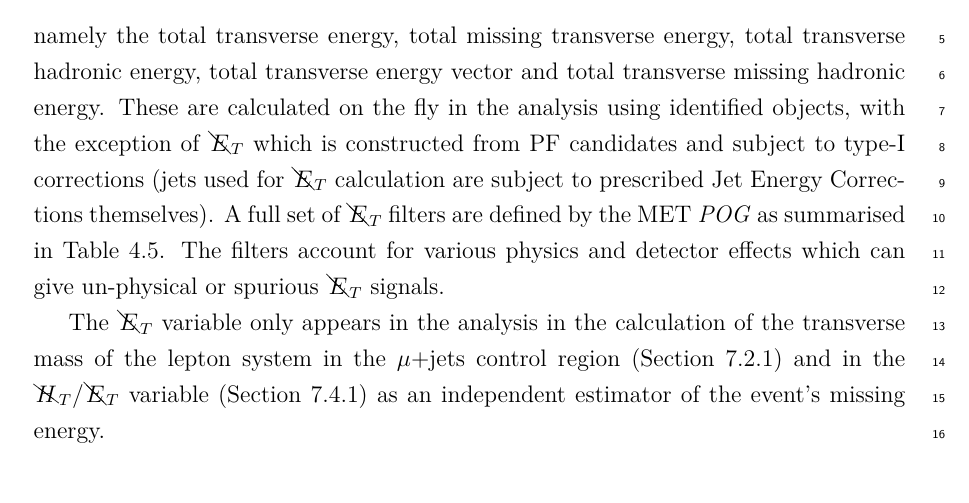
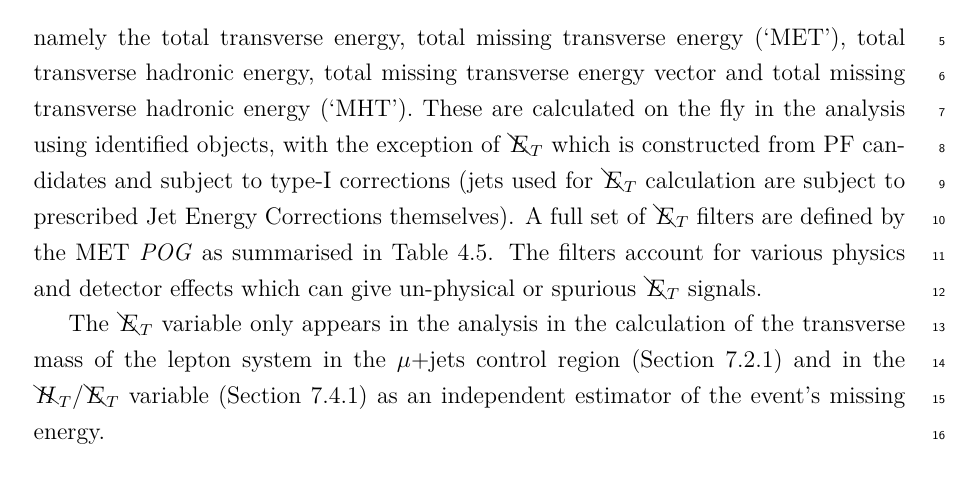
Before and after one commit to dsmiff/thesis-1, a LaTeX thesis (thesis.tex, which reads Chapter4/chapter4.tex): part of page 61 of 181, cut so that both start at the same text. Compiled offline with pdfLaTeX.

Commit message:
fab changes

```diff
--- a/Chapter4/chapter4.tex
+++ b/Chapter4/chapter4.tex
@@ -279,8 +279,8 @@ known as energy sums. The definitions of the energy sum variables are:
 \label{eq:energy_sums}
 \end{equation}
 %
-namely the total transverse energy, total missing transverse energy, total transverse
-hadronic energy, total transverse energy vector and total transverse missing hadronic energy.
+namely the total transverse energy, total missing transverse energy (`MET'), total transverse
+hadronic energy, total missing transverse energy vector and total missing transverse hadronic energy (`MHT').
 These are calculated on the fly in the analysis using identified objects,
 with the exception of \met which is constructed from PF candidates and subject to type-I
 corrections (jets used for \met calculation are subject to prescribed Jet Energy
```
